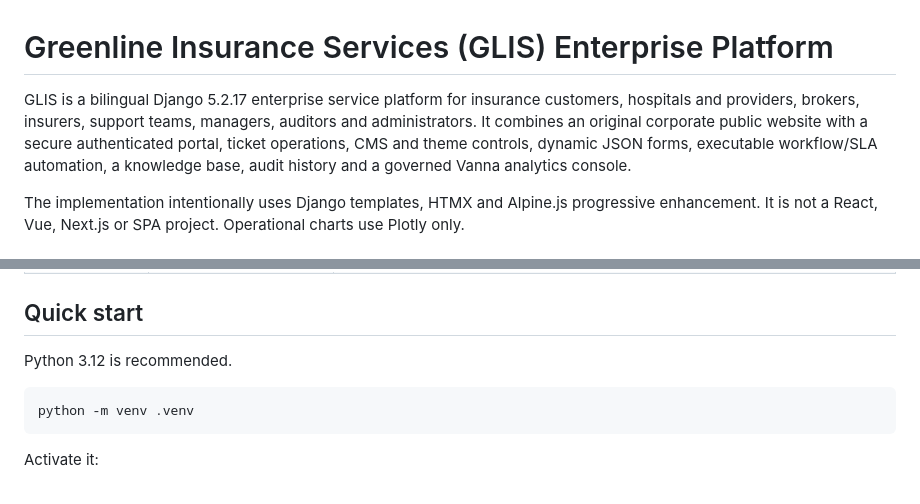
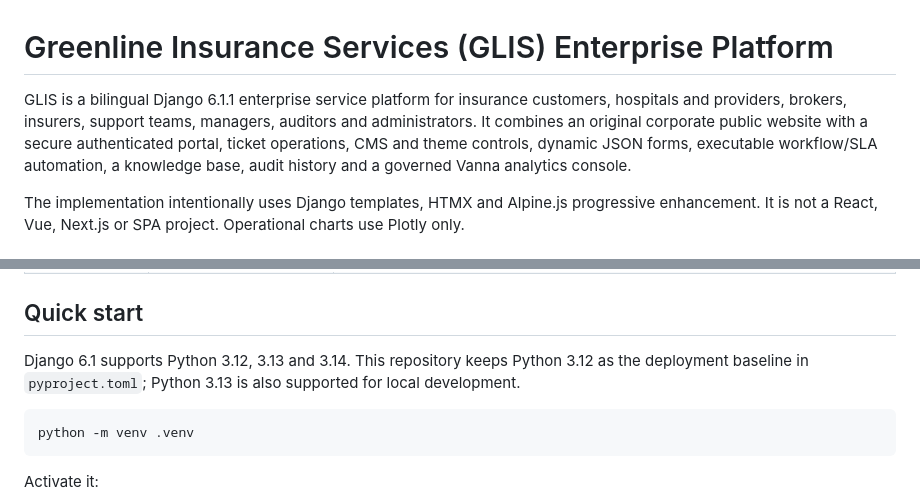
Before and after one commit to nasirsaikh/glis_enterprise_v3, a Markdown page: README.md, 2 parts joined by grey strips. GitHub-like rendering.

Commit message:
Document Django 6.1.1 runtime baseline

````diff
--- a/README.md
+++ b/README.md
@@ -1,6 +1,6 @@
 # Greenline Insurance Services (GLIS) Enterprise Platform
 
-GLIS is a bilingual Django 5.2.17 enterprise service platform for insurance customers, hospitals and providers, brokers, insurers, support teams, managers, auditors and administrators. It combines an original corporate public website with a secure authenticated portal, ticket operations, CMS and theme controls, dynamic JSON forms, executable workflow/SLA automation, a knowledge base, audit history and a governed Vanna analytics console.
+GLIS is a bilingual Django 6.1.1 enterprise service platform for insurance customers, hospitals and providers, brokers, insurers, support teams, managers, auditors and administrators. It combines an original corporate public website with a secure authenticated portal, ticket operations, CMS and theme controls, dynamic JSON forms, executable workflow/SLA automation, a knowledge base, audit history and a governed Vanna analytics console.
 
 The implementation intentionally uses Django templates, HTMX and Alpine.js progressive enhancement. It is not a React, Vue, Next.js or SPA project. Operational charts use Plotly only.
 
@@ -61,7 +61,7 @@ The source is separated by business capability:
 
 ## Quick start
 
-Python 3.12 is recommended.
+Django 6.1 supports Python 3.12, 3.13 and 3.14. This repository keeps Python 3.12 as the deployment baseline in `pyproject.toml`; Python 3.13 is also supported for local development.
 
 ```bash
 python -m venv .venv
````
